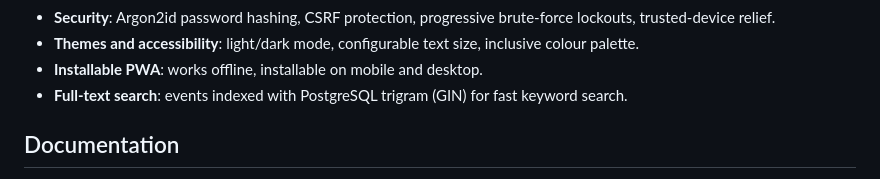
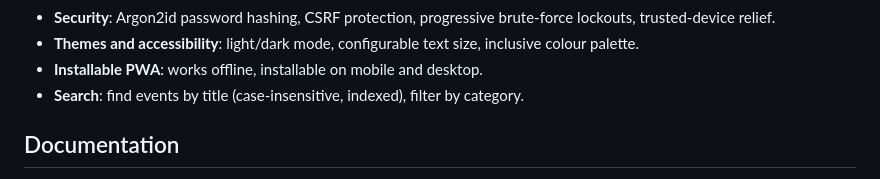
Before and after one commit to ajvcorreia/hoje, a Markdown page: README.md, the part around the change. Drawn GitHub-style.

```diff
--- a/README.md
+++ b/README.md
@@ -17,7 +17,7 @@ A self-hosted personal planner replacing a spreadsheet, with a desktop month-col
 - **Security**: Argon2id password hashing, CSRF protection, progressive brute-force lockouts, trusted-device relief.
 - **Themes and accessibility**: light/dark mode, configurable text size, inclusive colour palette.
 - **Installable PWA**: works offline, installable on mobile and desktop.
-- **Full-text search**: events indexed with PostgreSQL trigram (GIN) for fast keyword search.
+- **Search**: find events by title (case-insensitive, indexed), filter by category.
 
 ## Documentation
 
```
Also changed, not shown: CHANGELOG.md (+30 -24 lines).
